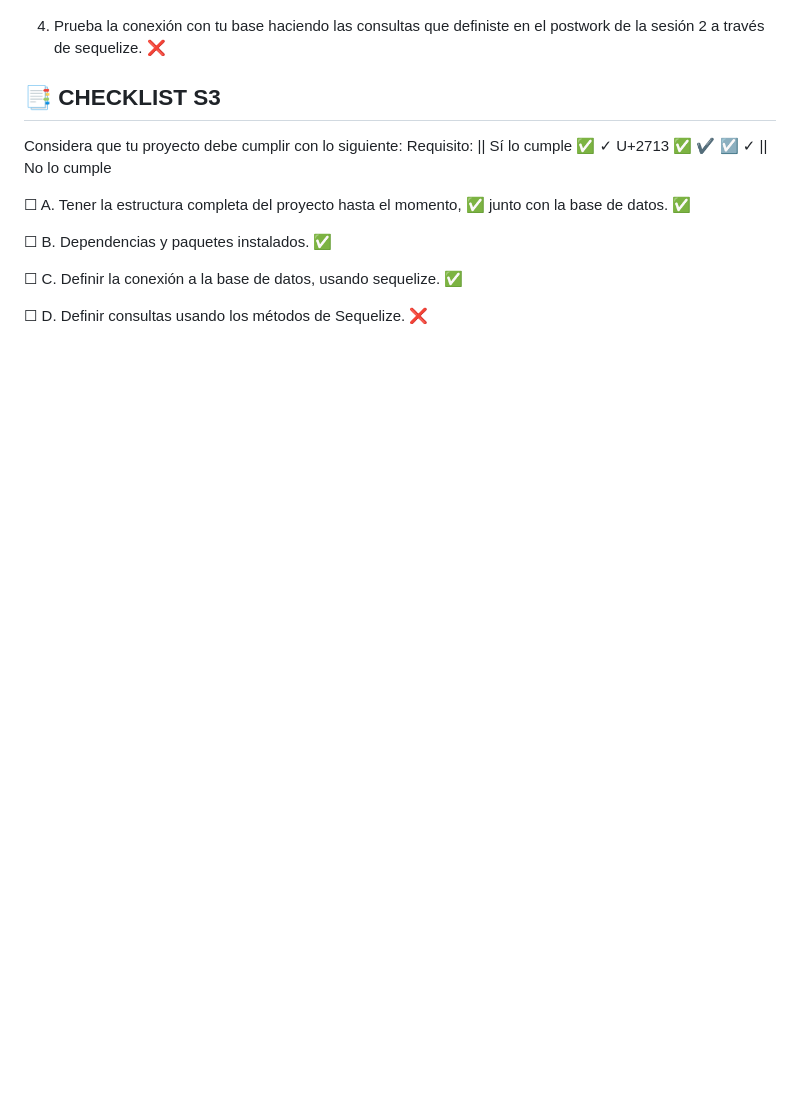
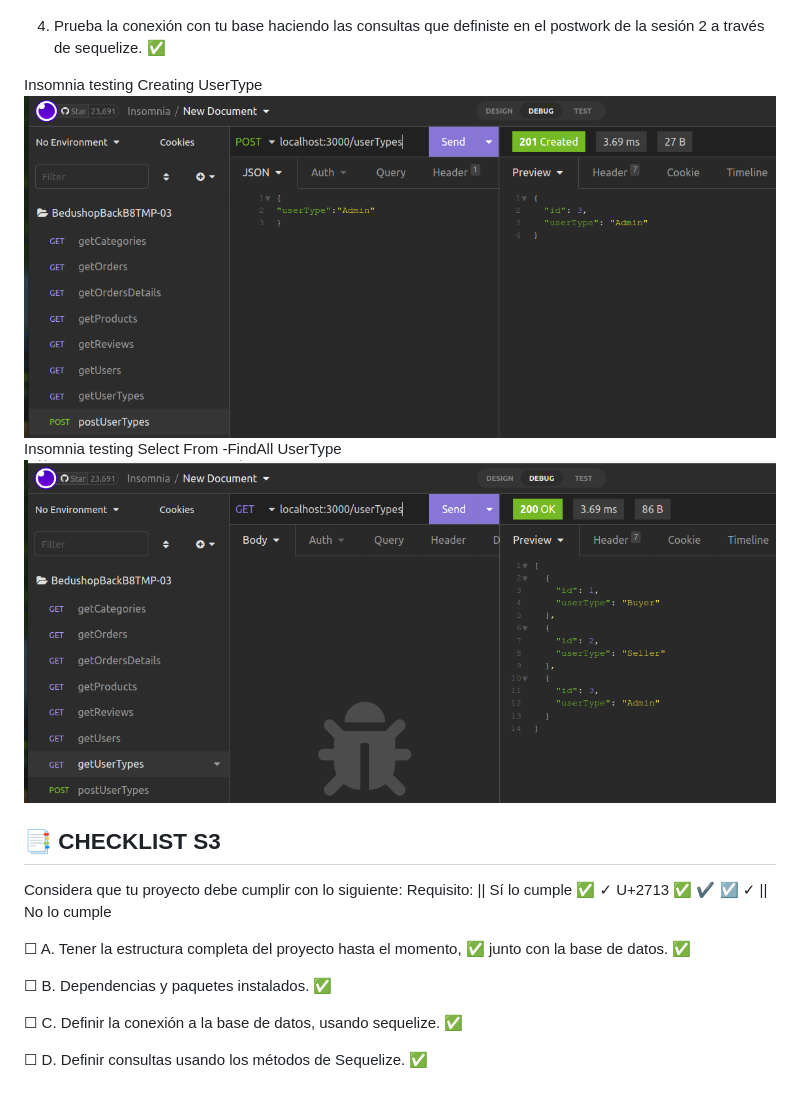
Before and after one commit to BeduTeam8/bedushopbackb8tmp, a Markdown page: docs/README-S3.md, the part around the change. Rendered like a GitHub page; pictures changed too: docs/images/InsertnewUserType.png (added), docs/images/SelectAllFromUserType.png (added); blank space fills up the shorter version.

Commit message:
Updating README and renaming to README-S3 for Sesion03

```diff
--- a/docs/README.md
+++ b/docs/README-S3.md
@@ -49,7 +49,14 @@ A continuación, construye la aplicación y conéctala con la base de datos.
 
 ![dbConnect with Sequelize](./images/dbConnect.png)
 
-4. Prueba la conexión con tu base haciendo las consultas que definiste en el postwork de la sesión 2 a través de sequelize.   ❌
+4. Prueba la conexión con tu base haciendo las consultas que definiste en el postwork de la sesión 2 a través de sequelize.    ✅
+
+Insomnia testing Creating UserType
+![Insomnia testing Creating UserType](./images/InsertnewUserType.png)
+Insomnia testing Select From -FindAll UserType
+![Insomnia testing Select From -FindAll UserType](./images/SelectAllFromUserType.png)
+
+
 
 ## 📑 CHECKLIST S3
 
@@ -62,4 +69,4 @@ Requisito:  ||  Sí lo cumple    ✅ &check; U+2713 ✅ ✔ ☑ ✓ ||  	No lo c
 
 ☐ C. Definir la conexión a la base de datos, usando sequelize.   ✅
 
-☐ D. Definir consultas usando los métodos de Sequelize. 		❌
+☐ D. Definir consultas usando los métodos de Sequelize. 		 ✅
```
Also changed, not shown: docs/Readme.md (added, +1 -0 lines).
